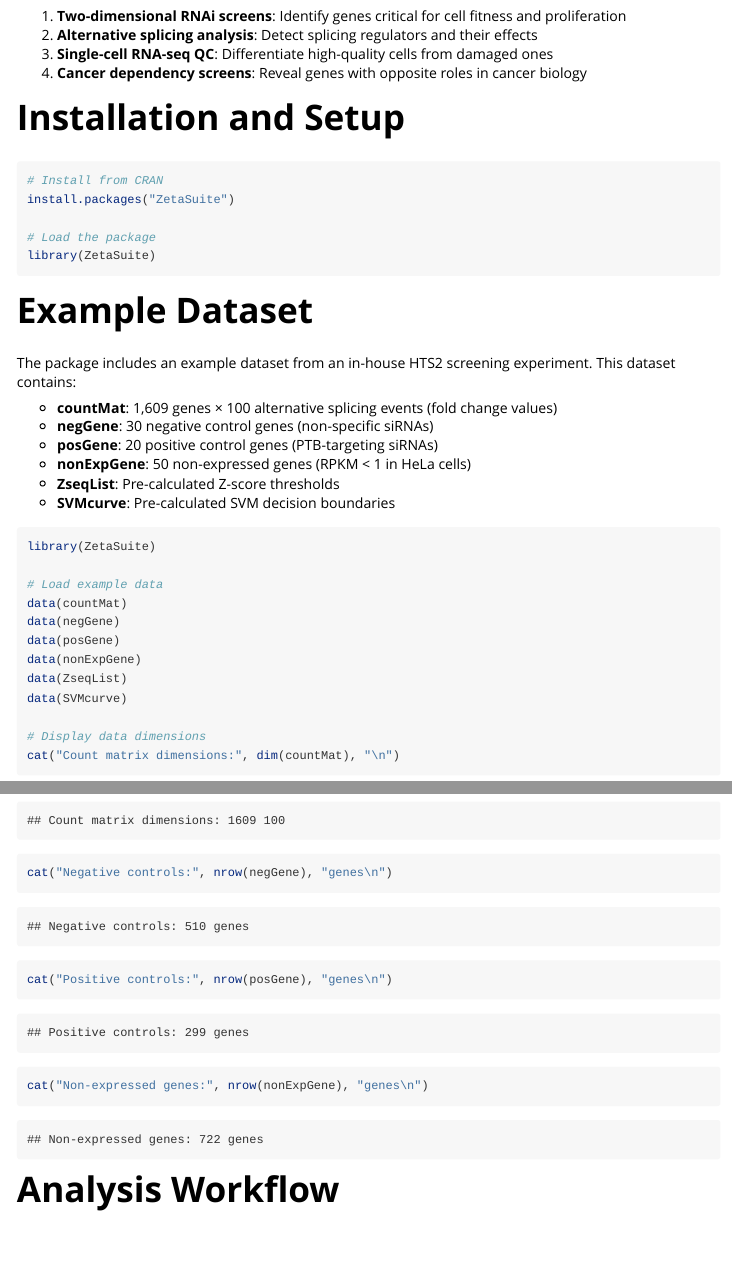
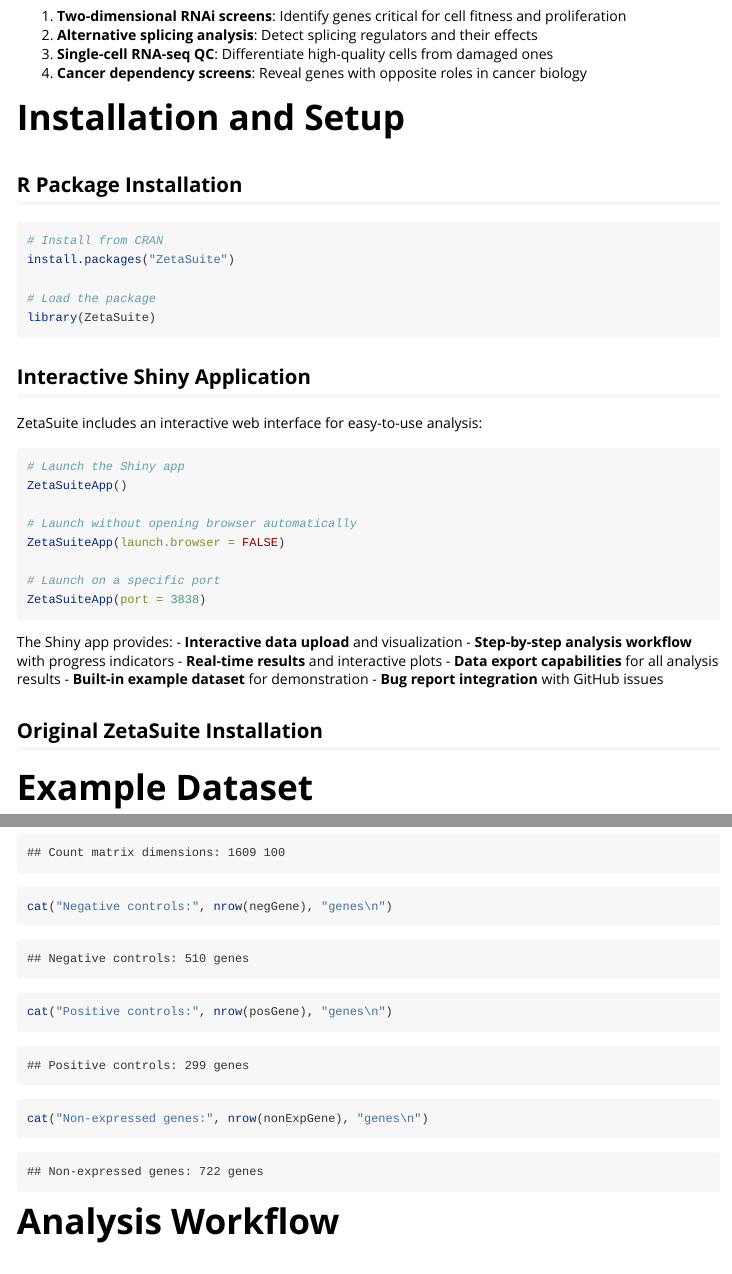
Before and after one commit to JunhuiLi1017/ZetaSuite, an R Markdown document (vignettes/ZetaSuite.Rmd): the page in a window 1100 px wide, from 720 px down, and a second part further down, joined at a grey line. Rendered offline with R 4.5, knitr and Pandoc, with nearby package versions; some code elsewhere in the file could not run offline.

Commit message:
function to launch app

````diff
--- /dev/null
+++ b/R/ZetaSuiteApp.R
@@ -0,0 +1,74 @@
+#' Launch ZetaSuite Shiny Application
+#'
+#' @description
+#' Launches the ZetaSuite Shiny web application for interactive analysis of
+#' high-throughput screening data and single-cell RNA-seq quality control.
+#'
+#' @details
+#' The Shiny app provides a user-friendly interface for:
+#' \itemize{
+#'   \item Quality Control Analysis
+#'   \item Z-score Normalization
+#'   \item Event Coverage Analysis
+#'   \item Zeta Score Calculation
+#'   \item SVM-based Background Correction
+#'   \item Screen Strength Analysis
+#'   \item Single Cell Quality Control
+#'   \item Interactive visualizations and data export
+#' }
+#'
+#' @param launch.browser Logical. Should the app launch in the default browser?
+#'   Default is TRUE.
+#' @param port Integer. Port number for the Shiny app. Default is NULL (random port).
+#' @param host Character. Host address. Default is "127.0.0.1" (localhost).
+#'
+#' @return Launches the Shiny application in a web browser.
+#'
+#' @examples
+#' \dontrun{
+#' # Launch the ZetaSuite Shiny app
+#' ZetaSuiteApp()
+#'
+#' # Launch without opening browser automatically
+#' ZetaSuiteApp(launch.browser = FALSE)
+#'
+#' # Launch on a specific port
+#' ZetaSuiteApp(port = 3838)
+#' }
+#'
+#' @export
+ZetaSuiteApp <- function(launch.browser = TRUE, port = NULL, host = "127.0.0.1") {
+
+  # Check if required packages are installed
+  required_packages <- c("shiny", "shinydashboard", "DT", "plotly", "shinyjs")
+  missing_packages <- required_packages[!sapply(required_packages, requireNamespace, quietly = TRUE)]
+
+  if (length(missing_packages) > 0) {
+    stop("The following packages are required to run the ZetaSuite Shiny app but are not installed:\n",
+         paste(missing_packages, collapse = ", "), "\n\n",
+         "Please install them using:\n",
+         "install.packages(c(", paste0("'", missing_packages, "'", collapse = ", "), "))")
+  }
+
+  # Load required packages
+  library(shiny)
+  library(shinydashboard)
+  library(DT)
+  library(plotly)
+  library(shinyjs)
+
+  # Get the path to the Shiny app
+  app_path <- system.file("shiny", package = "ZetaSuite")
+
+  if (app_path == "") {
+    stop("Shiny app files not found. Please ensure the ZetaSuite package is properly installed.")
+  }
+
+  # Launch the Shiny app
+  shiny::runApp(
+    appDir = app_path,
+    launch.browser = launch.browser,
+    port = port,
+    host = host
+  )
+}
--- a/vignettes/ZetaSuite.Rmd
+++ b/vignettes/ZetaSuite.Rmd
@@ -39,6 +39,8 @@
 
 # Installation and Setup
 
+## R Package Installation
+
 ```{r install, eval=FALSE}
 # Install from CRAN
 install.packages("ZetaSuite")
@@ -46,6 +48,31 @@
 # Load the package
 library(ZetaSuite)
 ```
+
+## Interactive Shiny Application
+
+ZetaSuite includes an interactive web interface for easy-to-use analysis:
+
+```{r shiny_app, eval=FALSE}
+# Launch the Shiny app
+ZetaSuiteApp()
+
+# Launch without opening browser automatically
+ZetaSuiteApp(launch.browser = FALSE)
+
+# Launch on a specific port
+ZetaSuiteApp(port = 3838)
+```
+
+The Shiny app provides:
+- **Interactive data upload** and visualization
+- **Step-by-step analysis workflow** with progress indicators
+- **Real-time results** and interactive plots
+- **Data export capabilities** for all analysis results
+- **Built-in example dataset** for demonstration
+- **Bug report integration** with GitHub issues
+
+## Original ZetaSuite Installation
 
 # Example Dataset
 
````
Also changed, not shown: inst/shiny/app.R (+1 -1 lines), README.md, 2 other files.
